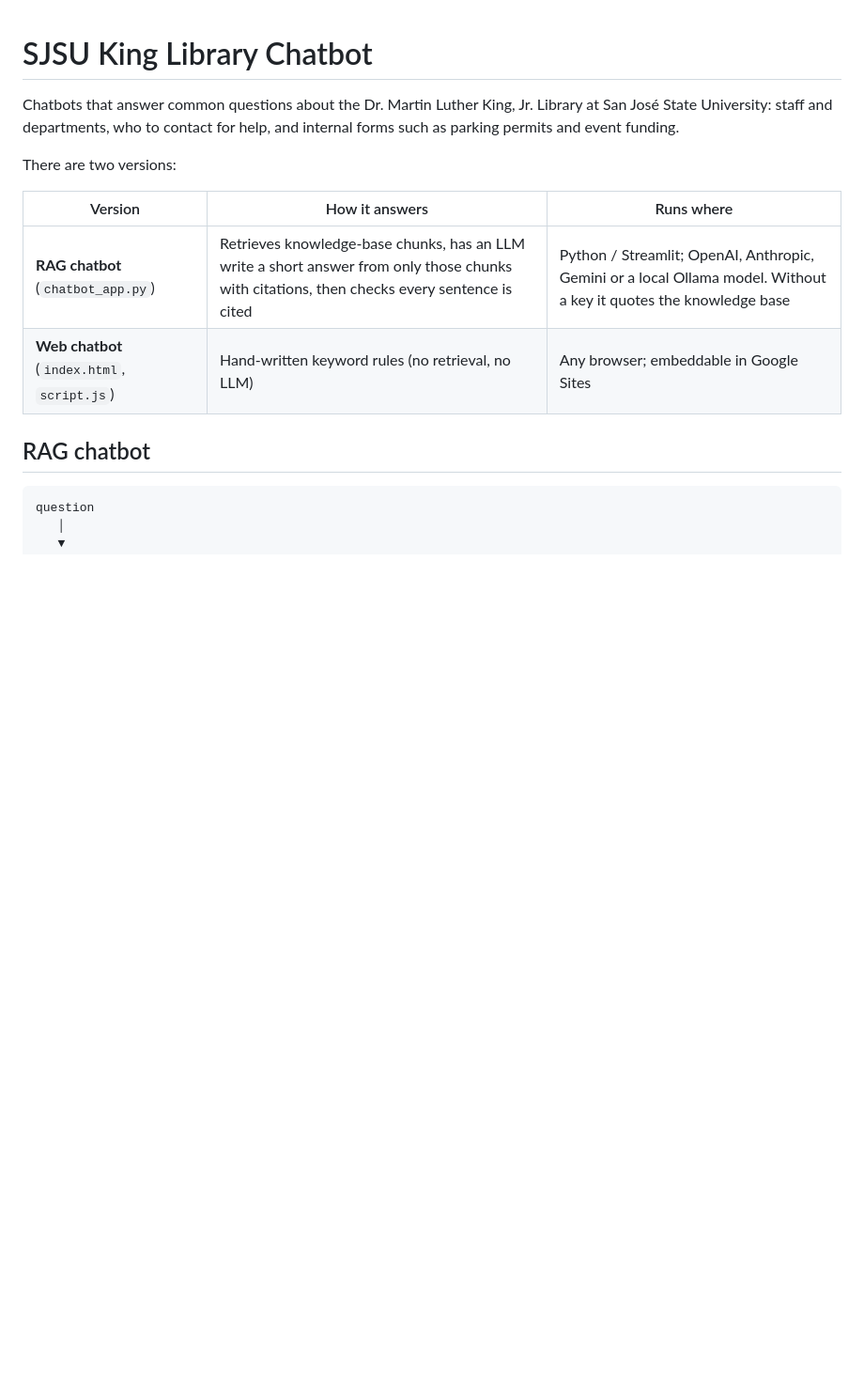
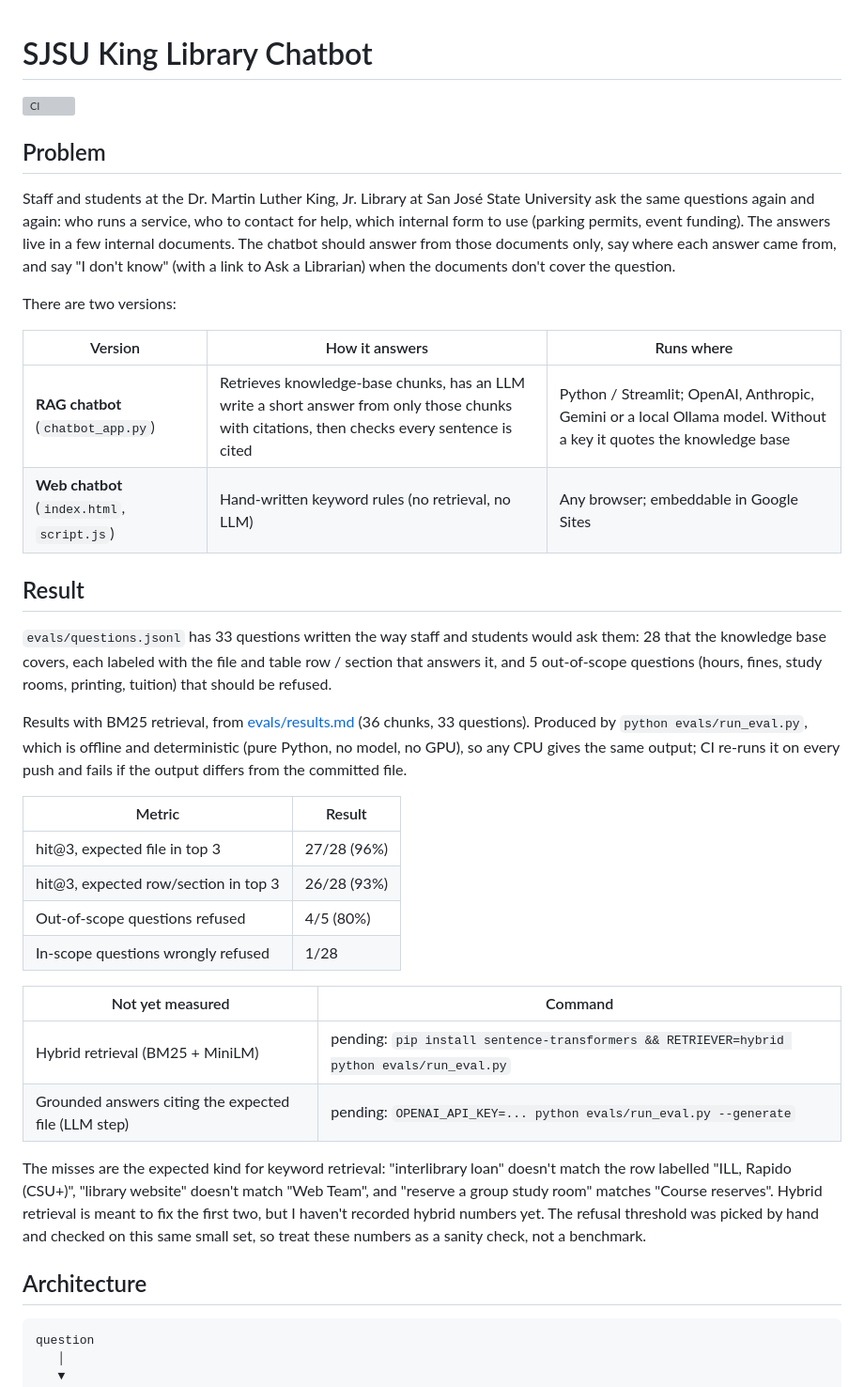
Before and after one commit to LasyaRamachandruni/ChatbotRAG, a Markdown page: README.md, the part around one of its changes. Shown at 94% size. Drawn GitHub-style; blank space fills up the shorter version; grey boxes are pictures that could not be loaded.

````diff
--- a/README.md
+++ b/README.md
@@ -1,6 +1,10 @@
 # SJSU King Library Chatbot
 
-Chatbots that answer common questions about the Dr. Martin Luther King, Jr. Library at San José State University: staff and departments, who to contact for help, and internal forms such as parking permits and event funding.
+[![CI](https://github.com/LasyaRamachandruni/ChatbotRAG/actions/workflows/ci.yml/badge.svg)](https://github.com/LasyaRamachandruni/ChatbotRAG/actions/workflows/ci.yml)
+
+## Problem
+
+Staff and students at the Dr. Martin Luther King, Jr. Library at San José State University ask the same questions again and again: who runs a service, who to contact for help, which internal form to use (parking permits, event funding). The answers live in a few internal documents. The chatbot should answer from those documents only, say where each answer came from, and say "I don't know" (with a link to Ask a Librarian) when the documents don't cover the question.
 
 There are two versions:
 
@@ -9,7 +13,27 @@ There are two versions:
 | **RAG chatbot** (`chatbot_app.py`) | Retrieves knowledge-base chunks, has an LLM write a short answer from only those chunks with citations, then checks every sentence is cited | Python / Streamlit; OpenAI, Anthropic, Gemini or a local Ollama model. Without a key it quotes the knowledge base |
 | **Web chatbot** (`index.html`, `script.js`) | Hand-written keyword rules (no retrieval, no LLM) | Any browser; embeddable in Google Sites |
 
-## RAG chatbot
+## Result
+
+`evals/questions.jsonl` has 33 questions written the way staff and students would ask them: 28 that the knowledge base covers, each labeled with the file and table row / section that answers it, and 5 out-of-scope questions (hours, fines, study rooms, printing, tuition) that should be refused.
+
+Results with BM25 retrieval, from [evals/results.md](evals/results.md) (36 chunks, 33 questions). Produced by `python evals/run_eval.py`, which is offline and deterministic (pure Python, no model, no GPU), so any CPU gives the same output; CI re-runs it on every push and fails if the output differs from the committed file.
+
+| Metric | Result |
+|---|---|
+| hit@3, expected file in top 3 | 27/28 (96%) |
+| hit@3, expected row/section in top 3 | 26/28 (93%) |
+| Out-of-scope questions refused | 4/5 (80%) |
+| In-scope questions wrongly refused | 1/28 |
+
+| Not yet measured | Command |
+|---|---|
+| Hybrid retrieval (BM25 + MiniLM) | pending: `pip install sentence-transformers && RETRIEVER=hybrid python evals/run_eval.py` |
+| Grounded answers citing the expected file (LLM step) | pending: `OPENAI_API_KEY=... python evals/run_eval.py --generate` |
+
+The misses are the expected kind for keyword retrieval: "interlibrary loan" doesn't match the row labelled "ILL, Rapido (CSU+)", "library website" doesn't match "Web Team", and "reserve a group study room" matches "Course reserves". Hybrid retrieval is meant to fix the first two, but I haven't recorded hybrid numbers yet. The refusal threshold was picked by hand and checked on this same small set, so treat these numbers as a sanity check, not a benchmark.
+
+## Architecture
 
 ```
 question
````
Also changed, not shown: other parts of README.md (+44 -28 lines).
